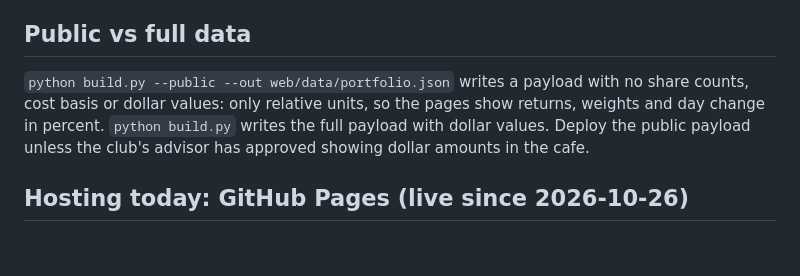
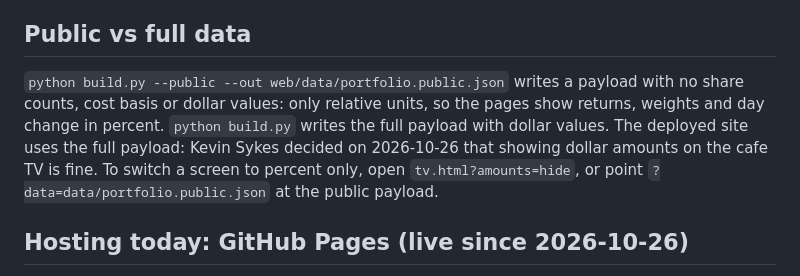
Before and after one commit to kevinhsykes/golisano-club-display, a Markdown page: README.md, the part around the change. Drawn GitHub-style; blank space fills up the shorter version.

Commit message:
README: dollar amounts on the cafe TV approved (Kevin, 2026-10-26)
Co-Authored-By: Claude Fable 5.1 <noreply@anthropic.com>
Claude-Session: https://claude.ai/code/session_01SFmFobcFfyRbafv6SEYdLB

```diff
--- a/README.md
+++ b/README.md
@@ -51,10 +51,12 @@ pages label it "not sourced from all markets" (`MARKET_SCOPE=partial`).
 
 ## Public vs full data
 
-`python build.py --public --out web/data/portfolio.json` writes a payload with no share counts,
-cost basis or dollar values: only relative units, so the pages show returns, weights and day
-change in percent. `python build.py` writes the full payload with dollar values. Deploy the
-public payload unless the club's advisor has approved showing dollar amounts in the cafe.
+`python build.py --public --out web/data/portfolio.public.json` writes a payload with no share
+counts, cost basis or dollar values: only relative units, so the pages show returns, weights and
+day change in percent. `python build.py` writes the full payload with dollar values. The deployed
+site uses the full payload: Kevin Sykes decided on 2026-10-26 that showing dollar amounts on the
+cafe TV is fine. To switch a screen to percent only, open `tv.html?amounts=hide`, or point
+`?data=data/portfolio.public.json` at the public payload.
 
 ## Hosting today: GitHub Pages (live since 2026-10-26)
 
```
